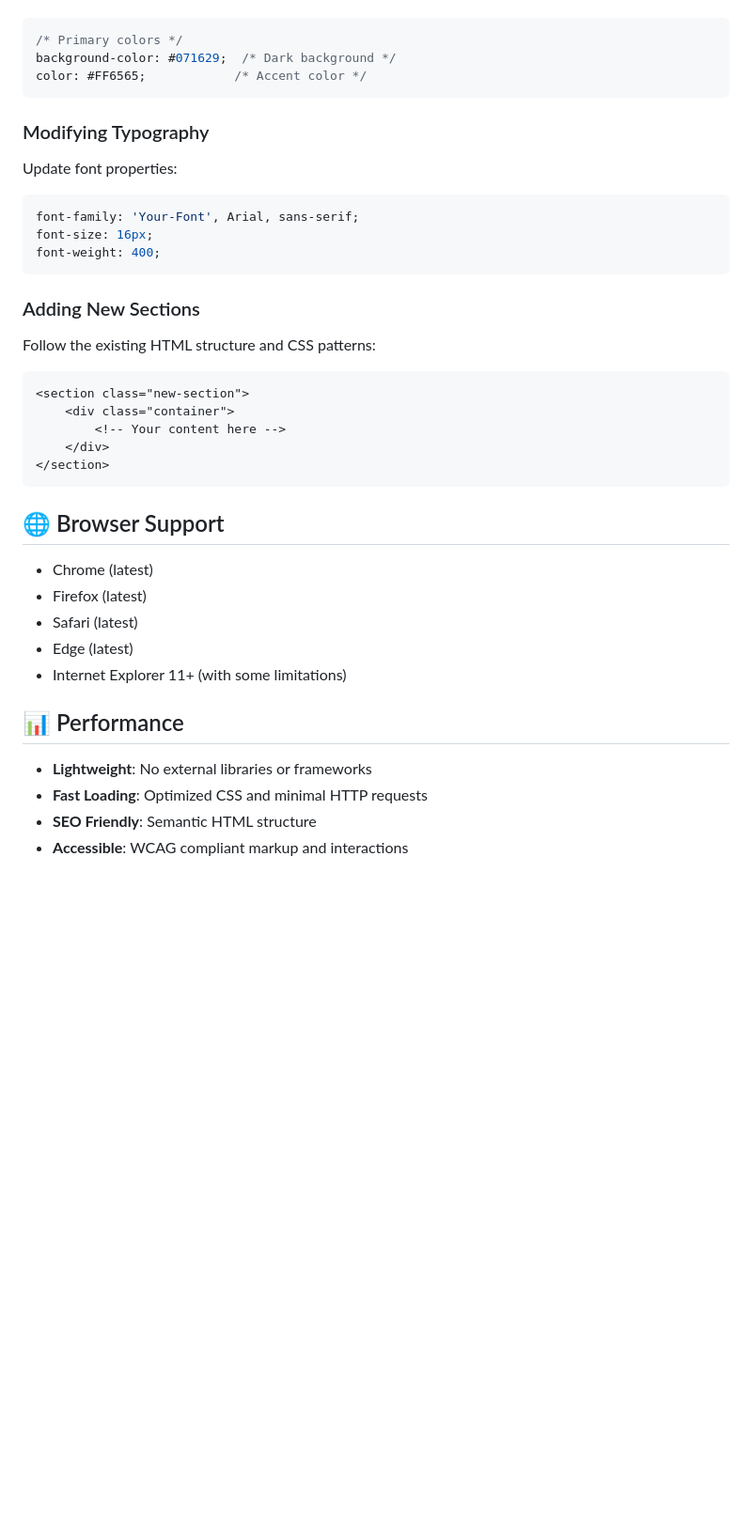
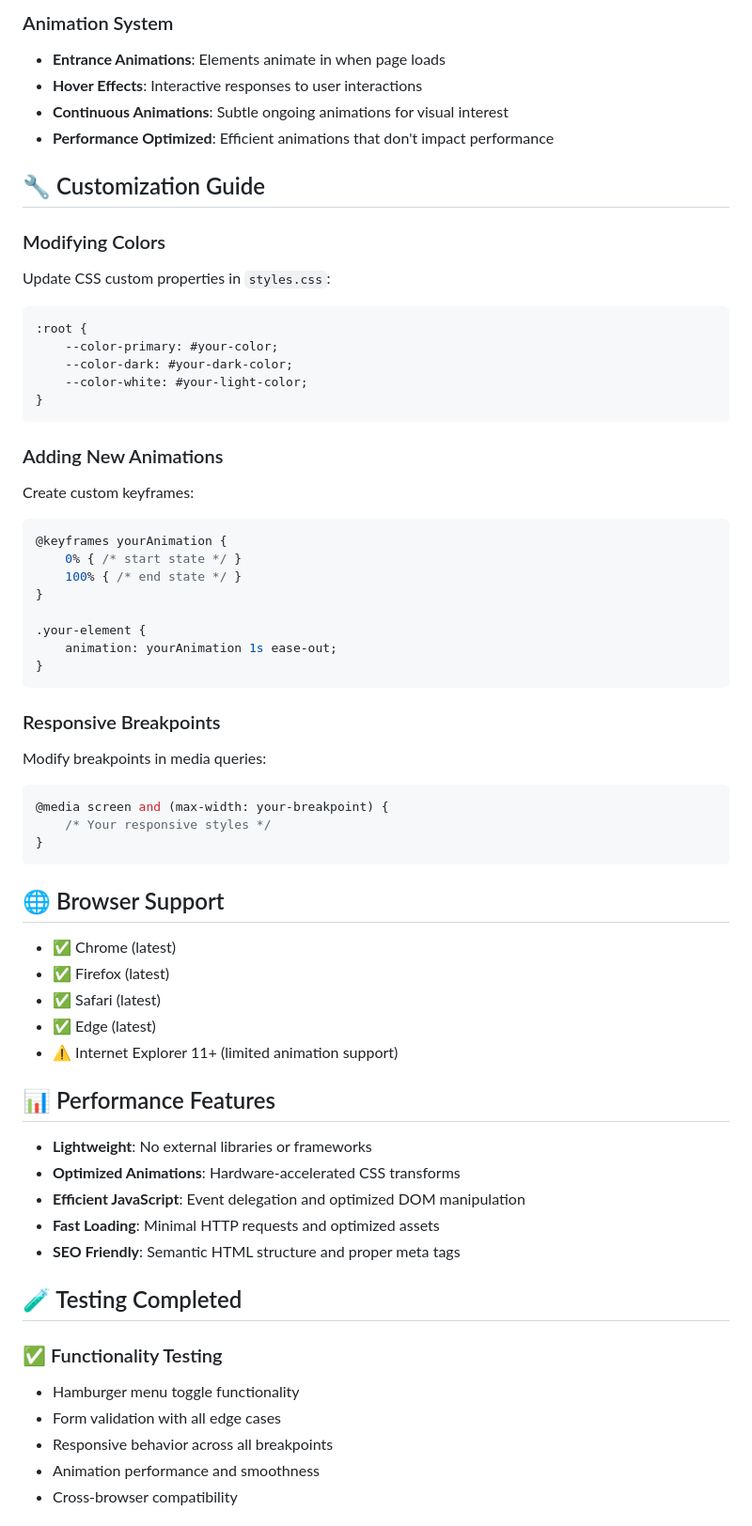
Before and after one commit to Man-ike29/alx_html_css, a Markdown page: README.md, the part around the change printed below. Shown: that part at 94% size. Drawn GitHub-style; blank space fills up the shorter version.

````diff
--- a/README.md
+++ b/README.md
@@ -125,38 +185,64 @@ Update the color values in `styles.css`:
+### Animation System
+- **Entrance Animations**: Elements animate in when page loads
+- **Hover Effects**: Interactive responses to user interactions
+- **Continuous Animations**: Subtle ongoing animations for visual interest
+- **Performance Optimized**: Efficient animations that don't impact performance
+
+## 🔧 Customization Guide
+
+### Modifying Colors
+Update CSS custom properties in `styles.css`:
 ```css
-/* Primary colors */
-background-color: #071629;  /* Dark background */
-color: #FF6565;            /* Accent color */
+:root {
+    --color-primary: #your-color;
+    --color-dark: #your-dark-color;
+    --color-white: #your-light-color;
+}
 ```
 
-### Modifying Typography
-Update font properties:
+### Adding New Animations
+Create custom keyframes:
 ```css
-font-family: 'Your-Font', Arial, sans-serif;
-font-size: 16px;
-font-weight: 400;
+@keyframes yourAnimation {
+    0% { /* start state */ }
+    100% { /* end state */ }
+}
+
+.your-element {
+    animation: yourAnimation 1s ease-out;
+}
 ```
 
-### Adding New Sections
-Follow the existing HTML structure and CSS patterns:
-```html
-<section class="new-section">
-    <div class="container">
-        <!-- Your content here -->
-    </div>
-</section>
+### Responsive Breakpoints
+Modify breakpoints in media queries:
+```css
+@media screen and (max-width: your-breakpoint) {
+    /* Your responsive styles */
+}
 ```
 
 ## 🌐 Browser Support
 
-- Chrome (latest)
-- Firefox (latest)
-- Safari (latest)
-- Edge (latest)
-- Internet Explorer 11+ (with some limitations)
+- ✅ Chrome (latest)
+- ✅ Firefox (latest)
+- ✅ Safari (latest)
+- ✅ Edge (latest)
+- ⚠️ Internet Explorer 11+ (limited animation support)
 
-## 📊 Performance
+## 📊 Performance Features
 
 - **Lightweight**: No external libraries or frameworks
-- **Fast Loading**: Optimized CSS and minimal HTTP requests
-- **SEO Friendly**: Semantic HTML structure
-- **Accessible**: WCAG compliant markup and interactions
+- **Optimized Animations**: Hardware-accelerated CSS transforms
+- **Efficient JavaScript**: Event delegation and optimized DOM manipulation
+- **Fast Loading**: Minimal HTTP requests and optimized assets
+- **SEO Friendly**: Semantic HTML structure and proper meta tags
+
+## 🧪 Testing Completed
+
+### ✅ Functionality Testing
+- Hamburger menu toggle functionality
+- Form validation with all edge cases
+- Responsive behavior across all breakpoints
+- Animation performance and smoothness
+- Cross-browser compatibility
+
````
Also changed, not shown: other parts of README.md (+177 -66 lines).
